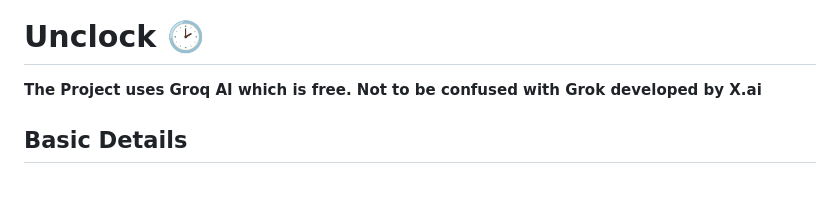
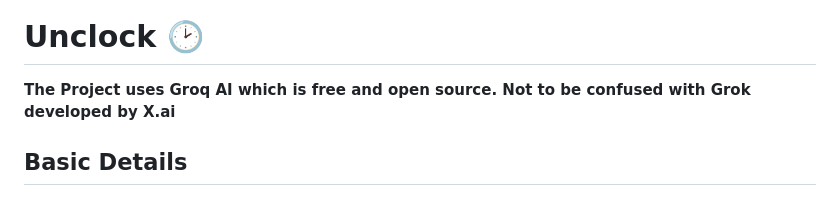
Before and after one commit to neverneeth/unclock-3, a Markdown page: README.md, the part around the change. GitHub-like rendering.

```diff
--- a/README.md
+++ b/README.md
@@ -1,7 +1,7 @@
 <img width="1280" alt="readme-banner" src="https://github.com/user-attachments/assets/35332e92-44cb-425b-9dff-27bcf1023c6c">
 
 # Unclock 🕑
-**The Project uses Groq AI which is free. Not to be confused with Grok developed by X.ai**
+**The Project uses Groq AI which is free and open source. Not to be confused with Grok developed by X.ai**
 
 ## Basic Details
 ### Team Name: Redbone
```
